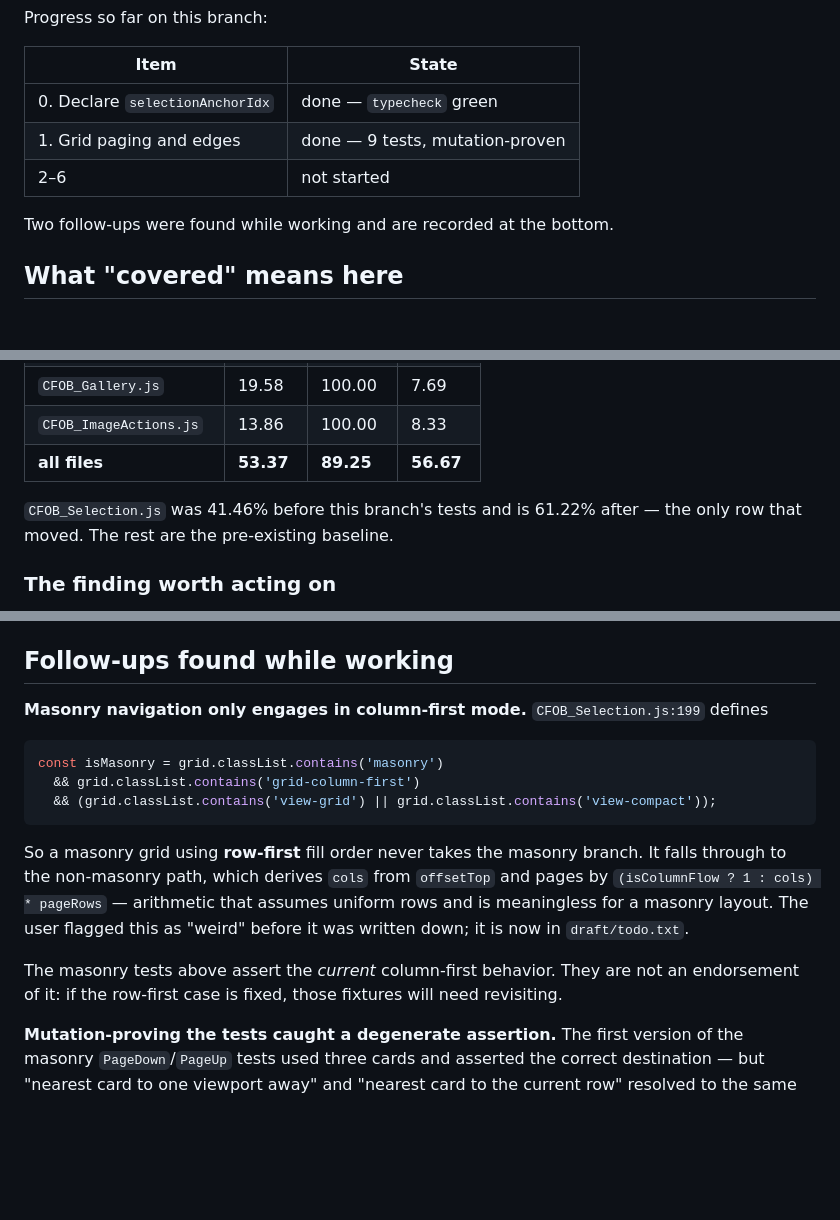
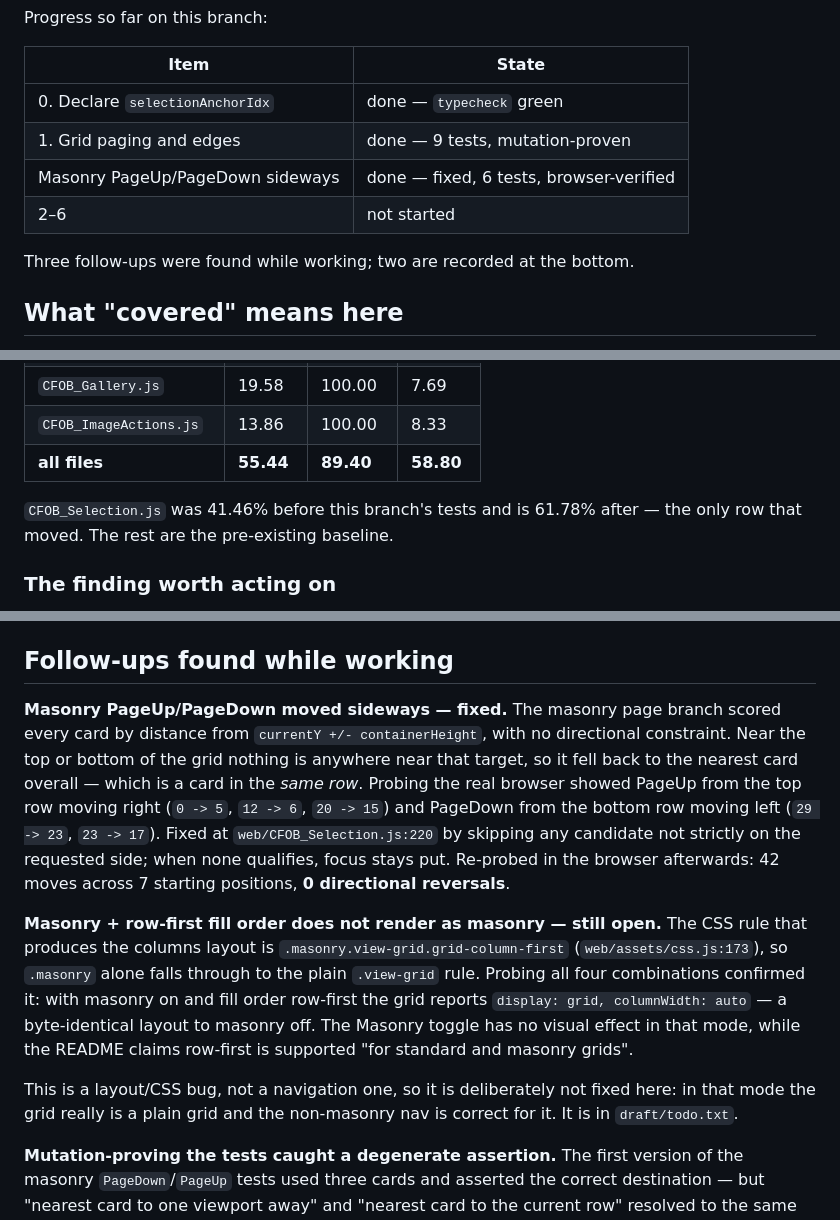
Before and after one commit to j0n4t/comfyui-output-browser, a Markdown page: docs/TESTING_COVERAGE.md, 3 parts joined by grey strips. GitHub-like rendering; blank space fills up the shorter version.

Commit message:
docs: record the masonry paging fix and the row-first rendering gap

````diff
--- a/docs/TESTING_COVERAGE.md
+++ b/docs/TESTING_COVERAGE.md
@@ -9,9 +9,10 @@ Progress so far on this branch:
 | --- | --- |
 | 0. Declare `selectionAnchorIdx` | done — `typecheck` green |
 | 1. Grid paging and edges | done — 9 tests, mutation-proven |
+| Masonry PageUp/PageDown sideways | done — fixed, 6 tests, browser-verified |
 | 2–6 | not started |
 
-Two follow-ups were found while working and are recorded at the bottom.
+Three follow-ups were found while working; two are recorded at the bottom.
 
 ## What "covered" means here
 
@@ -60,9 +61,9 @@ the one red gate on `main`.
 | `ComfyOutputBrowser.js` | 21.25 | 97.96 | 7.14 |
 | `CFOB_Gallery.js` | 19.58 | 100.00 | 7.69 |
 | `CFOB_ImageActions.js` | 13.86 | 100.00 | 8.33 |
-| **all files** | **53.37** | **89.25** | **56.67** |
+| **all files** | **55.44** | **89.40** | **58.80** |
 
-`CFOB_Selection.js` was 41.46% before this branch's tests and is 61.22% after — the only
+`CFOB_Selection.js` was 41.46% before this branch's tests and is 61.78% after — the only
 row that moved. The rest are the pre-existing baseline.
 
 ### The finding worth acting on
@@ -267,22 +268,27 @@ in service of a number. Cover `/delete` and `/upload` through e2e instead (item
 
 ## Follow-ups found while working
 
-**Masonry navigation only engages in column-first mode.** `CFOB_Selection.js:199` defines
+**Masonry PageUp/PageDown moved sideways — fixed.** The masonry page branch scored every
+card by distance from `currentY +/- containerHeight`, with no directional constraint. Near
+the top or bottom of the grid nothing is anywhere near that target, so it fell back to the
+nearest card overall — which is a card in the *same row*. Probing the real browser showed
+PageUp from the top row moving right (`0 -> 5`, `12 -> 6`, `20 -> 15`) and PageDown from
+the bottom row moving left (`29 -> 23`, `23 -> 17`). Fixed at
+`web/CFOB_Selection.js:220` by skipping any candidate not strictly on the requested side;
+when none qualifies, focus stays put. Re-probed in the browser afterwards: 42 moves across
+7 starting positions, **0 directional reversals**.
 
-```js
-const isMasonry = grid.classList.contains('masonry')
-  && grid.classList.contains('grid-column-first')
-  && (grid.classList.contains('view-grid') || grid.classList.contains('view-compact'));
-```
+**Masonry + row-first fill order does not render as masonry — still open.** The CSS rule
+that produces the columns layout is `.masonry.view-grid.grid-column-first`
+(`web/assets/css.js:173`), so `.masonry` alone falls through to the plain `.view-grid`
+rule. Probing all four combinations confirmed it: with masonry on and fill order row-first
+the grid reports `display: grid, columnWidth: auto` — a byte-identical layout to masonry
+off. The Masonry toggle has no visual effect in that mode, while the README claims
+row-first is supported "for standard and masonry grids".
 
-So a masonry grid using **row-first** fill order never takes the masonry branch. It falls
-through to the non-masonry path, which derives `cols` from `offsetTop` and pages by
-`(isColumnFlow ? 1 : cols) * pageRows` — arithmetic that assumes uniform rows and is
-meaningless for a masonry layout. The user flagged this as "weird" before it was written
-down; it is now in `draft/todo.txt`.
-
-The masonry tests above assert the *current* column-first behavior. They are not an
-endorsement of it: if the row-first case is fixed, those fixtures will need revisiting.
+This is a layout/CSS bug, not a navigation one, so it is deliberately not fixed here: in
+that mode the grid really is a plain grid and the non-masonry nav is correct for it. It is
+in `draft/todo.txt`.
 
 **Mutation-proving the tests caught a degenerate assertion.** The first version of the
 masonry `PageDown`/`PageUp` tests used three cards and asserted the correct destination —
````
Also changed, not shown: other parts of docs/TESTING_COVERAGE.md (+1 -1 lines).
